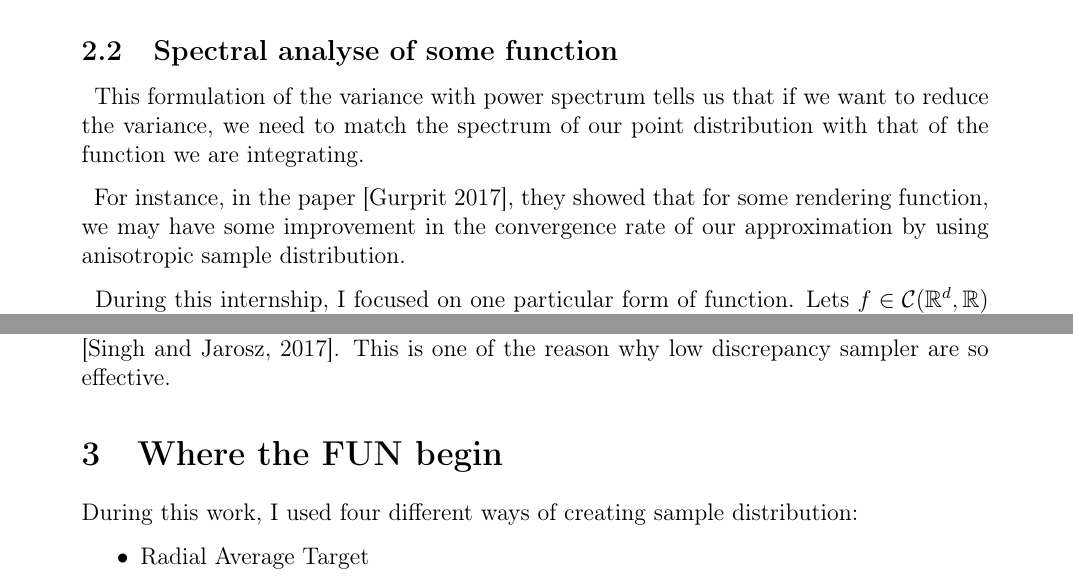
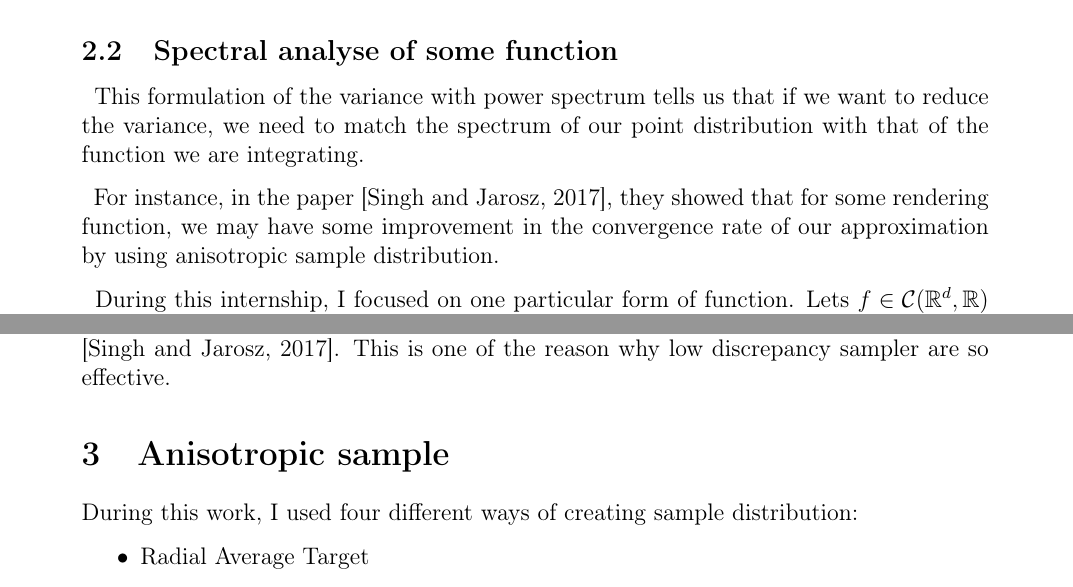
Before and after one commit to PacomeLuton/report, a LaTeX document (rapport.tex): two parts of pages 3 and 4 of 25, joined at a grey line, cut so that both start at the same text. Compiled offline with pdfLaTeX.

Commit message:
correction
Signed-off-by: pacome <pacome@luton.fr>

```diff
--- a/rapport.tex
+++ b/rapport.tex
@@ -139,7 +139,7 @@ where $\mathbb A$ is the $d$ dimensional euclidean space.
     spectrum of our point distribution with that of the function
     we are integrating.
 
-\> For instance, in the paper [Gurprit 2017], they showed that for
+\> For instance, in the paper [\cite{singh17convergence}], they showed that for
     some rendering function, we may have some improvement in the
     convergence rate of our approximation by using anisotropic
     sample distribution.
@@ -197,7 +197,7 @@ where $\mathbb A$ is the $d$ dimensional euclidean space.
     This is one of the reason why
     low discrepancy sampler are so effective.
 
-\section{Where the FUN begin}
+\section{Anisotropic sample}
 
 During this work, I used four different ways of creating sample distribution:
 \begin{itemize}
```
Also changed, not shown: 4 other files.
